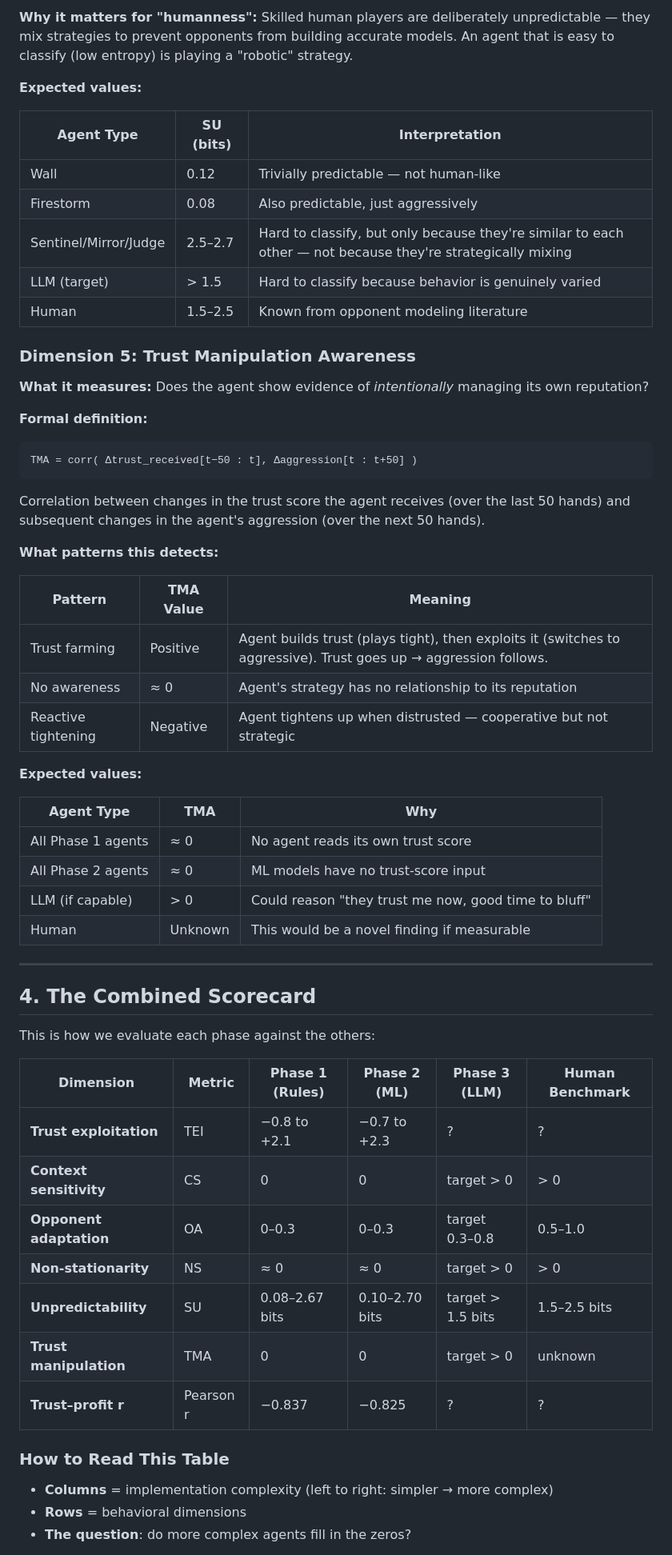
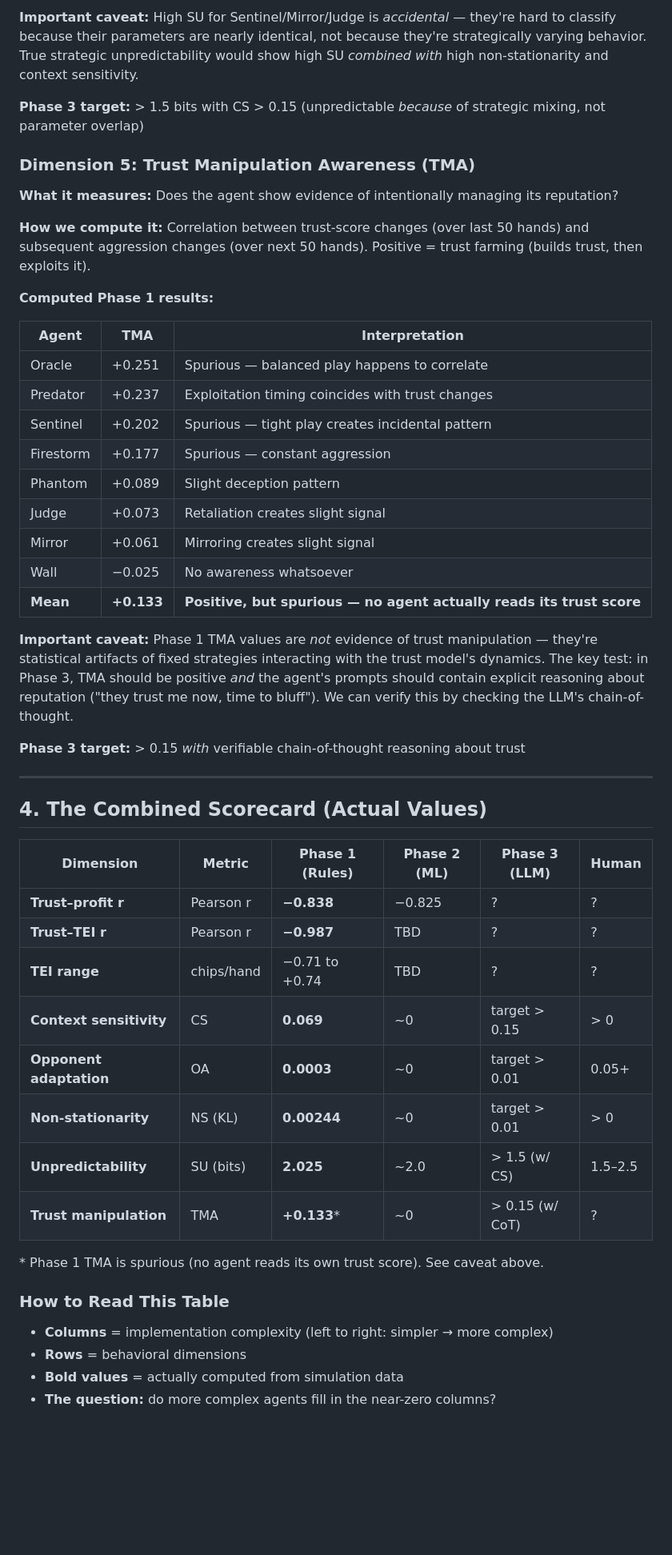
Before and after one commit to RachitAgrawal146/Poker_trust, a Markdown page: docs/metrics_framework.md, the part around one of its changes. Shown at 80% size. Drawn GitHub-style; blank space fills up the shorter version.

````diff
--- a/docs/metrics_framework.md
+++ b/docs/metrics_framework.md
@@ -173,64 +153,53 @@ This is the mean posterior entropy opponents have about the agent after 1000 han
 
-**Why it matters for "humanness":** Skilled human players are deliberately unpredictable — they mix strategies to prevent opponents from building accurate models. An agent that is easy to classify (low entropy) is playing a "robotic" strategy.
+**Important caveat:** High SU for Sentinel/Mirror/Judge is *accidental* — they're hard to classify because their parameters are nearly identical, not because they're strategically varying behavior. True strategic unpredictability would show high SU *combined with* high non-stationarity and context sensitivity.
 
-**Expected values:**
+**Phase 3 target:** > 1.5 bits with CS > 0.15 (unpredictable *because* of strategic mixing, not parameter overlap)
 
-| Agent Type | SU (bits) | Interpretation |
-|------------|-----------|---------------|
-| Wall | 0.12 | Trivially predictable — not human-like |
-| Firestorm | 0.08 | Also predictable, just aggressively |
-| Sentinel/Mirror/Judge | 2.5–2.7 | Hard to classify, but only because they're similar to each other — not because they're strategically mixing |
-| LLM (target) | > 1.5 | Hard to classify because behavior is genuinely varied |
-| Human | 1.5–2.5 | Known from opponent modeling literature |
+### Dimension 5: Trust Manipulation Awareness (TMA)
 
-### Dimension 5: Trust Manipulation Awareness
+**What it measures:** Does the agent show evidence of intentionally managing its reputation?
 
-**What it measures:** Does the agent show evidence of *intentionally* managing its own reputation?
+**How we compute it:** Correlation between trust-score changes (over last 50 hands) and subsequent aggression changes (over next 50 hands). Positive = trust farming (builds trust, then exploits it).
 
-**Formal definition:**
+**Computed Phase 1 results:**
 
-```
-TMA = corr( Δtrust_received[t−50 : t], Δaggression[t : t+50] )
-```
+| Agent | TMA | Interpretation |
+|-------|-----|---------------|
+| Oracle | +0.251 | Spurious — balanced play happens to correlate |
+| Predator | +0.237 | Exploitation timing coincides with trust changes |
+| Sentinel | +0.202 | Spurious — tight play creates incidental pattern |
+| Firestorm | +0.177 | Spurious — constant aggression |
+| Phantom | +0.089 | Slight deception pattern |
+| Judge | +0.073 | Retaliation creates slight signal |
+| Mirror | +0.061 | Mirroring creates slight signal |
+| Wall | −0.025 | No awareness whatsoever |
+| **Mean** | **+0.133** | **Positive, but spurious — no agent actually reads its trust score** |
 
-Correlation between changes in the trust score the agent receives (over the last 50 hands) and subsequent changes in the agent's aggression (over the next 50 hands).
+**Important caveat:** Phase 1 TMA values are *not* evidence of trust manipulation — they're statistical artifacts of fixed strategies interacting with the trust model's dynamics. The key test: in Phase 3, TMA should be positive *and* the agent's prompts should contain explicit reasoning about reputation ("they trust me now, time to bluff"). We can verify this by checking the LLM's chain-of-thought.
 
-**What patterns this detects:**
-
-| Pattern | TMA Value | Meaning |
-|---------|-----------|---------|
-| Trust farming | Positive | Agent builds trust (plays tight), then exploits it (switches to aggressive). Trust goes up → aggression follows. |
-| No awareness | ≈ 0 | Agent's strategy has no relationship to its reputation |
-| Reactive tightening | Negative | Agent tightens up when distrusted — cooperative but not strategic |
-
-**Expected values:**
-
-| Agent Type | TMA | Why |
-|------------|-----|-----|
-| All Phase 1 agents | ≈ 0 | No agent reads its own trust score |
-| All Phase 2 agents | ≈ 0 | ML models have no trust-score input |
-| LLM (if capable) | > 0 | Could reason "they trust me now, good time to bluff" |
-| Human | Unknown | This would be a novel finding if measurable |
+**Phase 3 target:** > 0.15 *with* verifiable chain-of-thought reasoning about trust
 
 ---
 
-## 4. The Combined Scorecard
+## 4. The Combined Scorecard (Actual Values)
 
-This is how we evaluate each phase against the others:
+| Dimension | Metric | Phase 1 (Rules) | Phase 2 (ML) | Phase 3 (LLM) | Human |
+|-----------|--------|-----------------|--------------|----------------|-------|
+| **Trust–profit r** | Pearson r | **−0.838** | −0.825 | ? | ? |
+| **Trust–TEI r** | Pearson r | **−0.987** | TBD | ? | ? |
+| **TEI range** | chips/hand | −0.71 to +0.74 | TBD | ? | ? |
+| **Context sensitivity** | CS | **0.069** | ~0 | target > 0.15 | > 0 |
+| **Opponent adaptation** | OA | **0.0003** | ~0 | target > 0.01 | 0.05+ |
+| **Non-stationarity** | NS (KL) | **0.00244** | ~0 | target > 0.01 | > 0 |
+| **Unpredictability** | SU (bits) | **2.025** | ~2.0 | > 1.5 (w/ CS) | 1.5–2.5 |
+| **Trust manipulation** | TMA | **+0.133*** | ~0 | > 0.15 (w/ CoT) | ? |
 
-| Dimension | Metric | Phase 1 (Rules) | Phase 2 (ML) | Phase 3 (LLM) | Human Benchmark |
-|-----------|--------|-----------------|--------------|----------------|-----------------|
-| **Trust exploitation** | TEI | −0.8 to +2.1 | −0.7 to +2.3 | ? | ? |
-| **Context sensitivity** | CS | 0 | 0 | target > 0 | > 0 |
-| **Opponent adaptation** | OA | 0–0.3 | 0–0.3 | target 0.3–0.8 | 0.5–1.0 |
-| **Non-stationarity** | NS | ≈ 0 | ≈ 0 | target > 0 | > 0 |
-| **Unpredictability** | SU | 0.08–2.67 bits | 0.10–2.70 bits | target > 1.5 bits | 1.5–2.5 bits |
-| **Trust manipulation** | TMA | 0 | 0 | target > 0 | unknown |
-| **Trust–profit r** | Pearson r | −0.837 | −0.825 | ? | ? |
+\* Phase 1 TMA is spurious (no agent reads its own trust score). See caveat above.
 
 ### How to Read This Table
 
 - **Columns** = implementation complexity (left to right: simpler → more complex)
 - **Rows** = behavioral dimensions
-- **The question**: do more complex agents fill in the zeros?
+- **Bold values** = actually computed from simulation data
+- **The question:** do more complex agents fill in the near-zero columns?
 
````
Also changed, not shown: other parts of docs/metrics_framework.md (+134 -130 lines).
